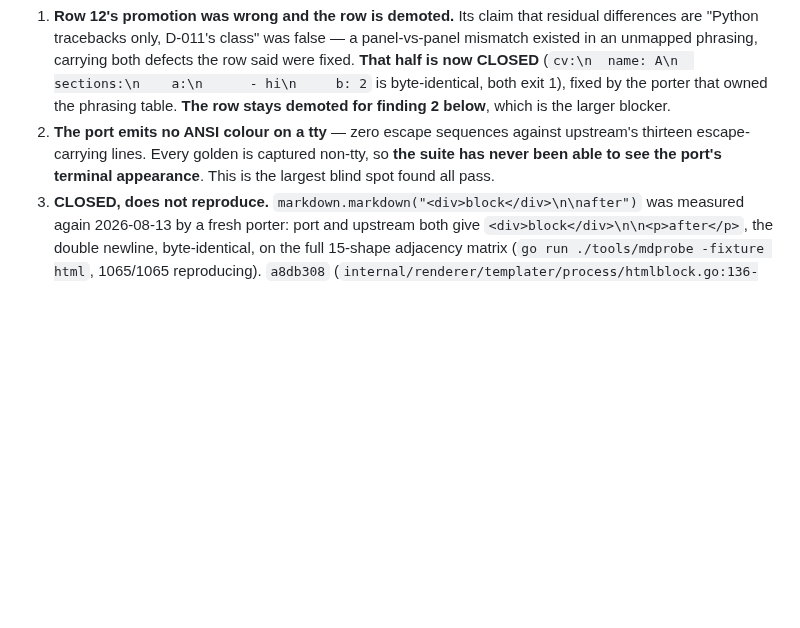
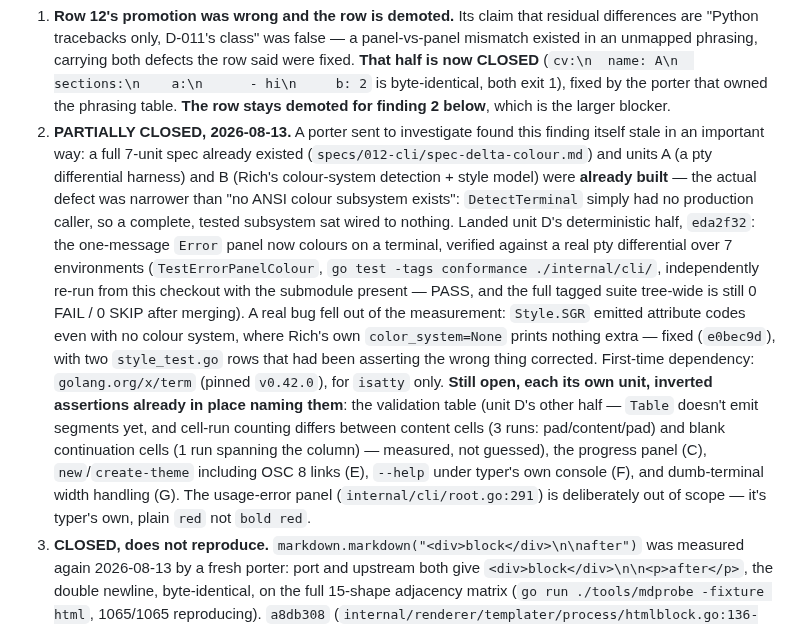
Before and after one commit to nonamecat19/rendercv-go, a Markdown page: specs/STATE.md, the part around the change. GitHub-like rendering; blank space fills up the shorter version.

Commit message:
docs: record the ANSI-colour Error-panel closure and remaining units
Independently re-verified: go test -tags conformance ./... is 0
FAIL/0 SKIP tree-wide after merging eda2f32, run from this checkout
(which has the submodule the porter's worktree lacked). The finding
was narrower than pass 24 phrased it -- a full colour subsystem
already existed unwired; only the Error panel is lit up so far. Five
units remain, each already gated by an inverted assertion.

Claude-Session: https://claude.ai/code/session_01GXAtgNrDehAa6bU5xU8ZHS

```diff
--- a/specs/STATE.md
+++ b/specs/STATE.md
@@ -335,9 +335,27 @@ write, exit 1); **all six of row 3's probes byte-identical**, so that promotion
    (`cv:\n  name: A\n  sections:\n    a:\n      - hi\n     b: 2` is byte-identical, both exit 1),
    fixed by the porter that owned the phrasing table. **The row stays demoted for finding 2 below**,
    which is the larger blocker.
-2. **The port emits no ANSI colour on a tty** — zero escape sequences against upstream's thirteen
-   escape-carrying lines. Every golden is captured non-tty, so **the suite has never been able to
-   see the port's terminal appearance**. This is the largest blind spot found all pass.
+2. **PARTIALLY CLOSED, 2026-08-13.** A porter sent to investigate found this finding itself stale in
+   an important way: a full 7-unit spec already existed
+   (`specs/012-cli/spec-delta-colour.md`) and units A (a pty differential harness) and B (Rich's
+   colour-system detection + style model) were **already built** — the actual defect was narrower
+   than "no ANSI colour subsystem exists": `DetectTerminal` simply had no production caller, so a
+   complete, tested subsystem sat wired to nothing. Landed unit D's deterministic half, `eda2f32`:
+   the one-message `Error` panel now colours on a terminal, verified against a real pty differential
+   over 7 environments (`TestErrorPanelColour`, `go test -tags conformance ./internal/cli/`,
+   independently re-run from this checkout with the submodule present — PASS, and the full tagged
+   suite tree-wide is still 0 FAIL / 0 SKIP after merging). A real bug fell out of the measurement:
+   `Style.SGR` emitted attribute codes even with no colour system, where Rich's own
+   `color_system=None` prints nothing extra — fixed (`e0bec9d`), with two `style_test.go` rows that
+   had been asserting the wrong thing corrected. First-time dependency: `golang.org/x/term` (pinned
+   `v0.42.0`), for `isatty` only.
+   **Still open, each its own unit, inverted assertions already in place naming them**: the
+   validation table (unit D's other half — `Table` doesn't emit segments yet, and cell-run counting
+   differs between content cells (3 runs: pad/content/pad) and blank continuation cells (1 run
+   spanning the column) — measured, not guessed), the progress panel (C), `new`/`create-theme`
+   including OSC 8 links (E), `--help` under typer's own console (F), and dumb-terminal width
+   handling (G). The usage-error panel (`internal/cli/root.go:291`) is deliberately out of scope —
+   it's typer's own, plain `red` not `bold red`.
 3. **CLOSED, does not reproduce.** `markdown.markdown("<div>block</div>\n\nafter")` was measured
    again 2026-08-13 by a fresh porter: port and upstream both give `<div>block</div>\n\n<p>after</p>`,
    the double newline, byte-identical, on the full 15-shape adjacency matrix (`go run ./tools/mdprobe
```
